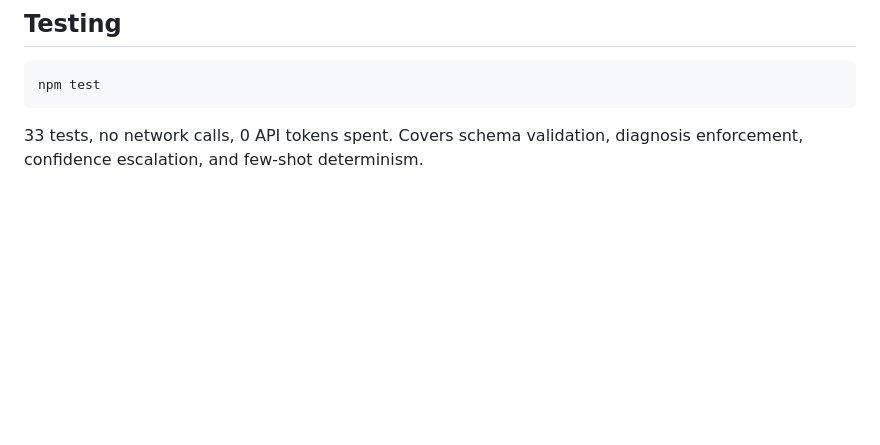
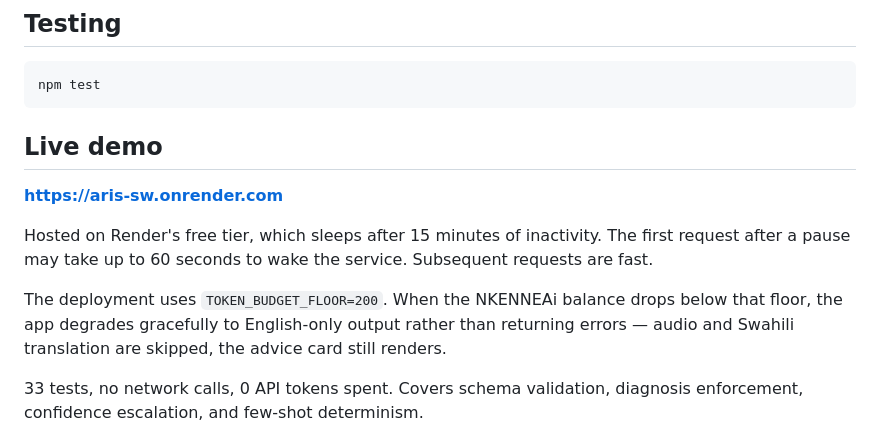
Before and after one commit to Vicgrace01/aris-sw, a Markdown page: README.md, the part around the change. Drawn GitHub-style; blank space fills up the shorter version.

Commit message:
Update README with live demo and deployment info
Added live demo link and deployment details to README.

```diff
--- a/README.md
+++ b/README.md
@@ -76,6 +76,14 @@ App runs at http://localhost:3000. Health: curl http://localhost:3000/api/health
 
     npm test
 
+## Live demo
+
+**https://aris-sw.onrender.com**
+
+Hosted on Render's free tier, which sleeps after 15 minutes of inactivity. The first request after a pause may take up to 60 seconds to wake the service. Subsequent requests are fast.
+
+The deployment uses `TOKEN_BUDGET_FLOOR=200`. When the NKENNEAi balance drops below that floor, the app degrades gracefully to English-only output rather than returning errors — audio and Swahili translation are skipped, the advice card still renders.
+
 33 tests, no network calls, 0 API tokens spent. Covers schema validation, diagnosis enforcement, confidence escalation, and few-shot determinism.
 
 ## API endpoints
```
